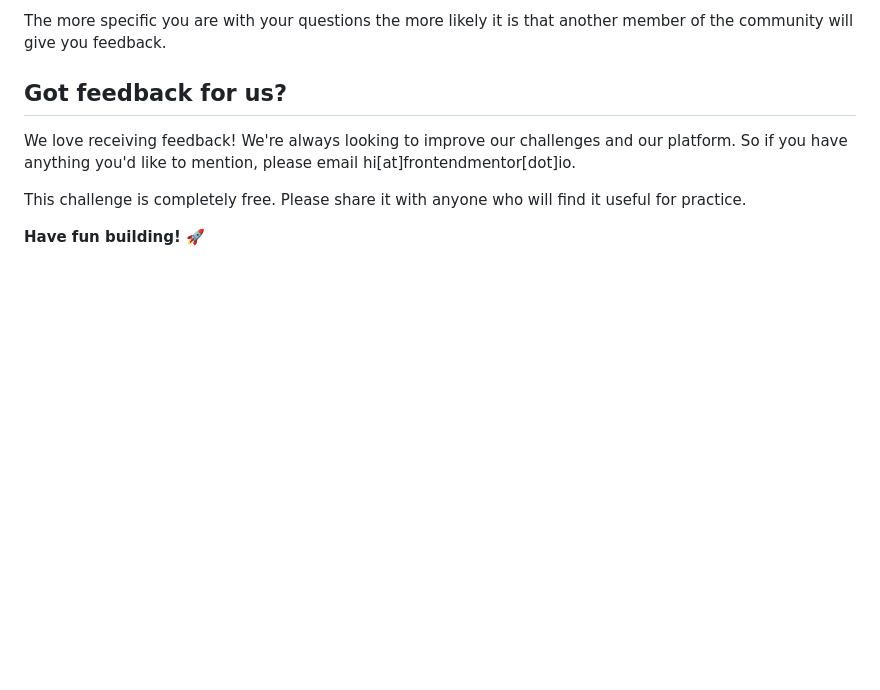
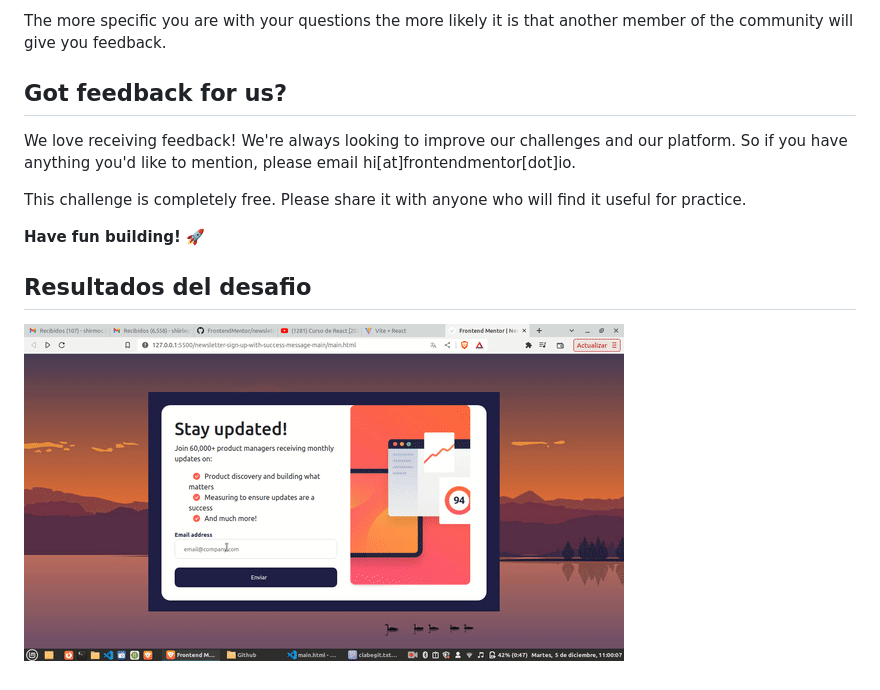
Before and after one commit to AlceaXich/FrontendMentor, a Markdown page: newsletter-sign-up-with-success-message-main/README.md, the part around the change. GitHub-like rendering; pictures changed too: newsletter-sign-up-with-success-message-main/images/frontmentor2.gif (added); blank space fills up the shorter version.

Commit message:
Resultados del desafio de frontmentor

```diff
--- a/newsletter-sign-up-with-success-message-main/README.md
+++ b/newsletter-sign-up-with-success-message-main/README.md
@@ -97,3 +97,6 @@ We love receiving feedback! We're always looking to improve our challenges and o
 This challenge is completely free. Please share it with anyone who will find it useful for practice.
 
 **Have fun building!** 🚀
+
+## Resultados del desafio
+![Resultado del desafio](./images/frontmentor2.gif)
```
Also changed, not shown: newsletter-sign-up-with-success-message-main/images/Resultado1.png (added), newsletter-sign-up-with-success-message-main/images/Resultado2.png (added), newsletter-sign-up-with-success-message-main/images/Resultado3.png (added).
